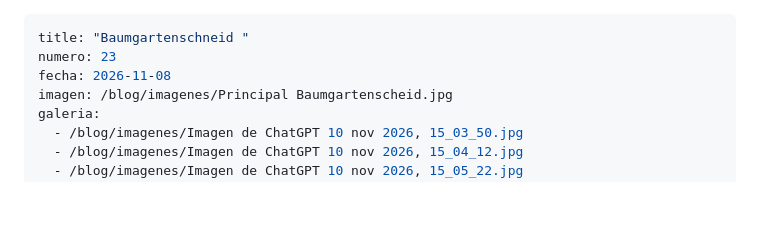
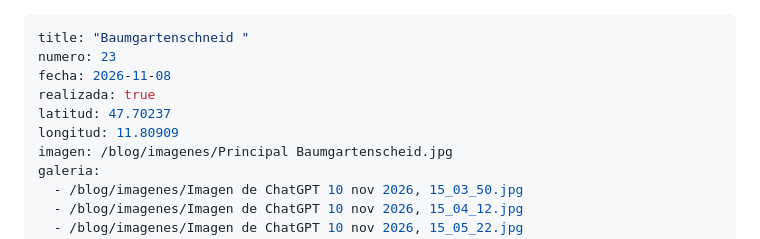
Before and after one commit to prealpesbaviera/prealpes, a Markdown page: blog/historias/baumgartenschneid.md, the part around one of its changes. Rendered like a GitHub page; blank space fills up the shorter version.

Commit message:
Update blog/historias/baumgartenschneid.md (via Pages CMS)

```diff
--- a/blog/historias/baumgartenschneid.md
+++ b/blog/historias/baumgartenschneid.md
@@ -2,6 +2,9 @@
 title: "Baumgartenschneid "
 numero: 23
 fecha: 2026-11-08
+realizada: true
+latitud: 47.70237
+longitud: 11.80909
 imagen: /blog/imagenes/Principal Baumgartenscheid.jpg
 galeria:
   - /blog/imagenes/Imagen de ChatGPT 10 nov 2026, 15_03_50.jpg
```
Also changed, not shown: other parts of blog/historias/baumgartenschneid.md (+1 -1 lines).
